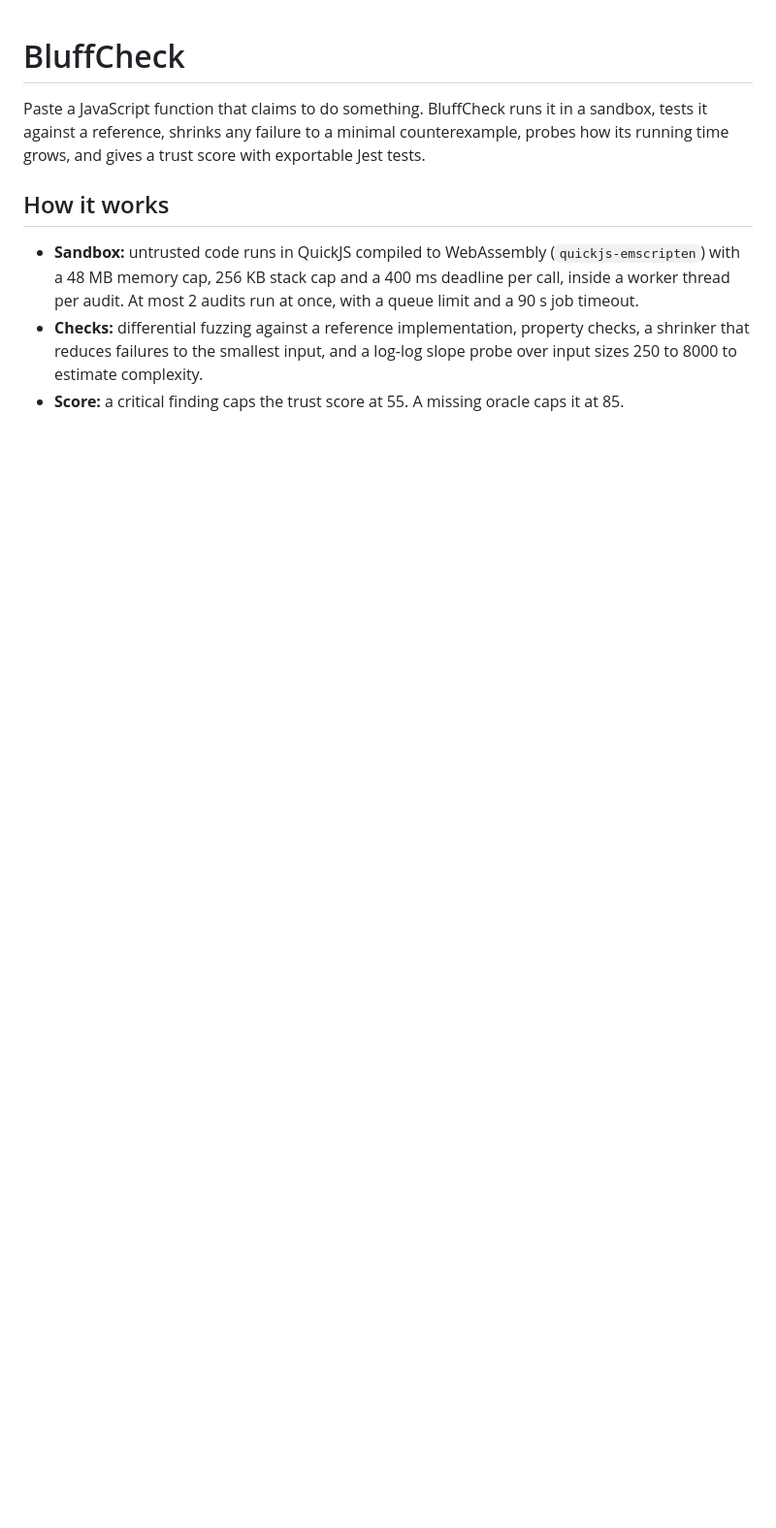
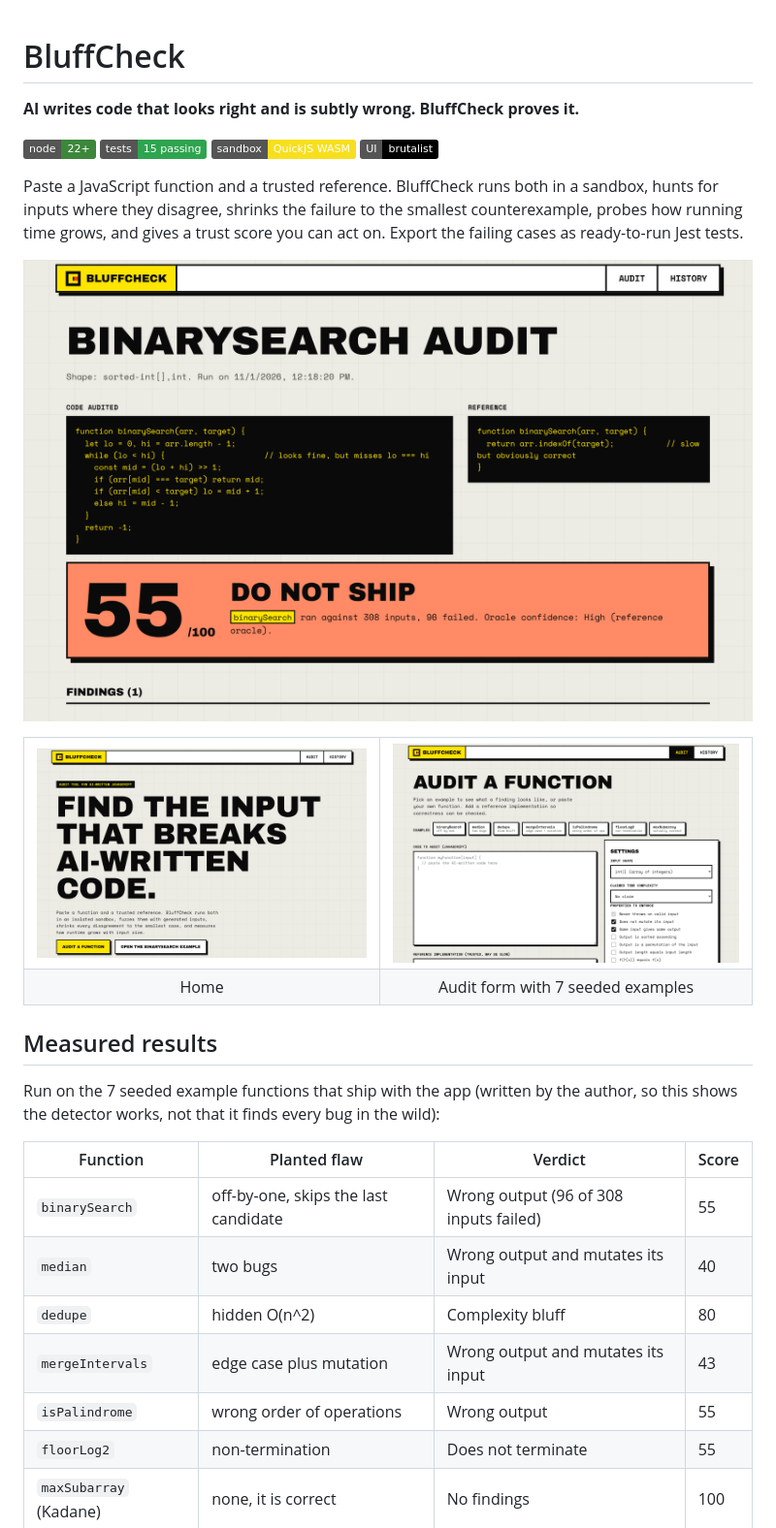
Before and after one commit to SubhuPanda21/Bluffcheck, a Markdown page: README.md, the part around one of its changes. Shown at 97% size. Rendered like a GitHub page; pictures changed too: docs/audit-form.png (added), docs/home.png (added), docs/result.png (added); badges without logos; blank space fills up the shorter version.

```diff
--- a/README.md
+++ b/README.md
@@ -1,9 +1,29 @@
 # BluffCheck
 
-Paste a JavaScript function that claims to do something. BluffCheck runs it in a sandbox, tests it against a reference, shrinks any failure to a minimal counterexample, probes how its running time grows, and gives a trust score with exportable Jest tests.
+**AI writes code that looks right and is subtly wrong. BluffCheck proves it.**
 
-## How it works
+![Node 22+](https://img.shields.io/badge/node-22%2B-3c873a) ![tests](https://img.shields.io/badge/tests-15%20passing-2ea44f) ![sandbox](https://img.shields.io/badge/sandbox-QuickJS%20WASM-f7df1e) ![style](https://img.shields.io/badge/UI-brutalist-000000)
 
-- **Sandbox:** untrusted code runs in QuickJS compiled to WebAssembly (`quickjs-emscripten`) with a 48 MB memory cap, 256 KB stack cap and a 400 ms deadline per call, inside a worker thread per audit. At most 2 audits run at once, with a queue limit and a 90 s job timeout.
-- **Checks:** differential fuzzing against a reference implementation, property checks, a shrinker that reduces failures to the smallest input, and a log-log slope probe over input sizes 250 to 8000 to estimate complexity.
-- **Score:** a critical finding caps the trust score at 55. A missing oracle caps it at 85.
+Paste a JavaScript function and a trusted reference. BluffCheck runs both in a sandbox, hunts for inputs where they disagree, shrinks the failure to the smallest counterexample, probes how running time grows, and gives a trust score you can act on. Export the failing cases as ready-to-run Jest tests.
+
+![BluffCheck result: binarySearch scores 55 out of 100, do not ship](docs/result.png)
+
+<table>
+<tr><td><img src="docs/home.png" alt="Home page"></td><td><img src="docs/audit-form.png" alt="Audit form"></td></tr>
+<tr><td align="center">Home</td><td align="center">Audit form with 7 seeded examples</td></tr>
+</table>
+
+## Measured results
+
+Run on the 7 seeded example functions that ship with the app (written by the author, so this shows the detector works, not that it finds every bug in the wild):
+
+| Function | Planted flaw | Verdict | Score |
+|---|---|---|---|
+| `binarySearch` | off-by-one, skips the last candidate | Wrong output (96 of 308 inputs failed) | 55 |
+| `median` | two bugs | Wrong output and mutates its input | 40 |
+| `dedupe` | hidden O(n^2) | Complexity bluff | 80 |
+| `mergeIntervals` | edge case plus mutation | Wrong output and mutates its input | 43 |
+| `isPalindrome` | wrong order of operations | Wrong output | 55 |
+| `floorLog2` | non-termination | Does not terminate | 55 |
+| `maxSubarray` (Kadane) | none, it is correct | No findings | 100 |
+
```
Also changed, not shown: other parts of README.md (+43 -23 lines).
